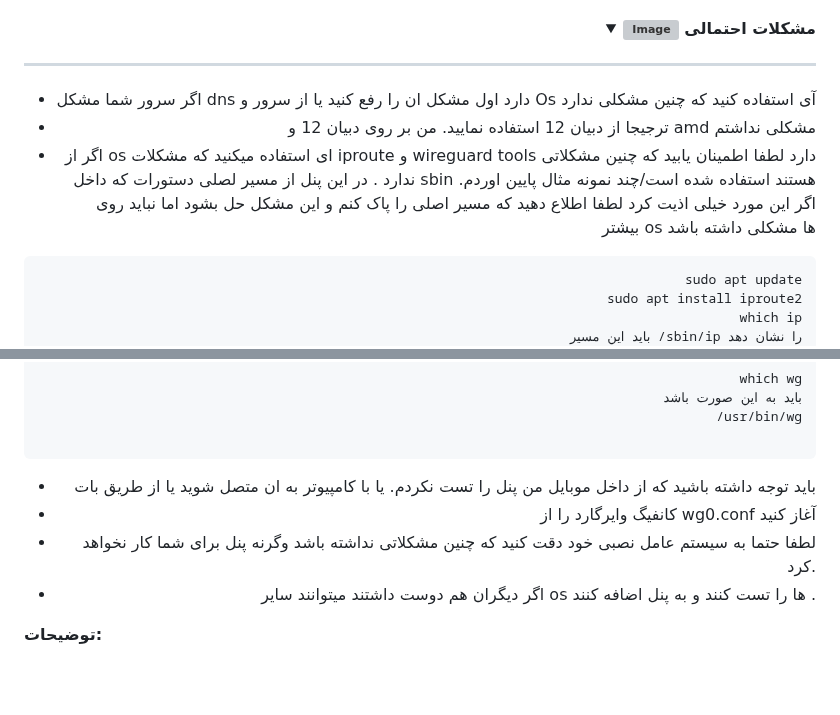
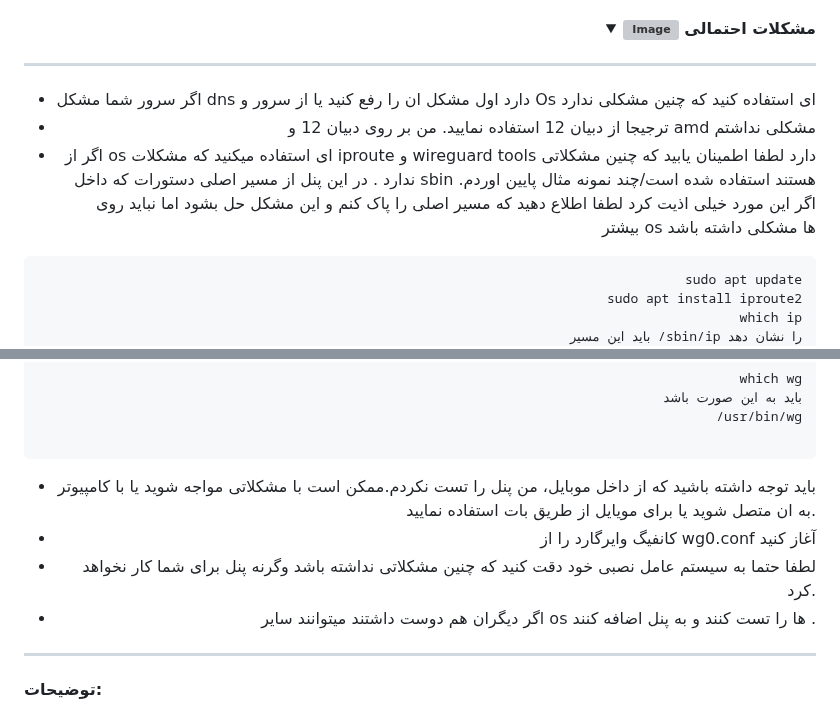
Before and after one commit to hosseinpv1379/Wireguard-panel-api, a Markdown page: README.md, 2 parts joined by grey strips. Drawn GitHub-style; folded sections open; blank space fills up the shorter version; grey boxes are pictures that could not be loaded.

````diff
--- a/README.md
+++ b/README.md
@@ -8,9 +8,9 @@
 
 ------------------------------------
 
-- اگر سرور شما مشکل dns دارد اول مشکل ان را رفع کنید یا از سرور و Os آی استفاده کنید که چنین مشکلی ندارد
+- اگر سرور شما مشکل dns دارد اول مشکل ان را رفع کنید یا از سرور و Os ای استفاده کنید که چنین مشکلی ندارد
 - ترجیجا از دبیان 12 استفاده نمایید. من بر روی دبیان 12 و amd مشکلی نداشتم
-- اگر از os ای استفاده میکنید که مشکلات iproute و wireguard tools دارد لطفا اطمینان یابید که چنین مشکلاتی ندارد . در این پنل از مسیر لصلی دستورات که داخل sbin هستند استفاده شده است/چند نمونه مثال پایین اوردم. اگر این مورد خیلی اذیت کرد لطفا اطلاع دهید که مسیر اصلی را پاک کنم و این مشکل حل بشود اما نباید روی بیشتر os ها مشکلی داشته باشد
+- اگر از os ای استفاده میکنید که مشکلات iproute و wireguard tools دارد لطفا اطمینان یابید که چنین مشکلاتی ندارد . در این پنل از مسیر اصلی دستورات که داخل sbin هستند استفاده شده است/چند نمونه مثال پایین اوردم. اگر این مورد خیلی اذیت کرد لطفا اطلاع دهید که مسیر اصلی را پاک کنم و این مشکل حل بشود اما نباید روی بیشتر os ها مشکلی داشته باشد
 ```
 sudo apt update
 sudo apt install iproute2
@@ -31,13 +31,14 @@ which wg
 /usr/bin/wg
 
 ```
-- باید توجه داشته باشید که از داخل موبایل من پنل را تست نکردم. یا با کامپیوتر به ان متصل شوید یا از طریق بات
+- باید توجه داشته باشید که از داخل موبایل، من پنل را تست نکردم.ممکن است با مشکلاتی مواجه شوید یا با کامپیوتر به ان متصل شوید یا برای مویایل از طریق بات استفاده نمایید.
 - کانفیگ وایرگارد را از wg0.conf آغاز کنید
 - لطفا حتما به سیستم عامل نصبی خود دقت کنید که چنین مشکلاتی نداشته باشد وگرنه پنل برای شما کار نخواهد کرد.
 - اگر دیگران هم دوست داشتند میتوانند سایر os ها را تست کنند و به پنل اضافه کنند .
   </details>
 </div>
 
+-------------------
 
 **توضیحات:**
 
````
